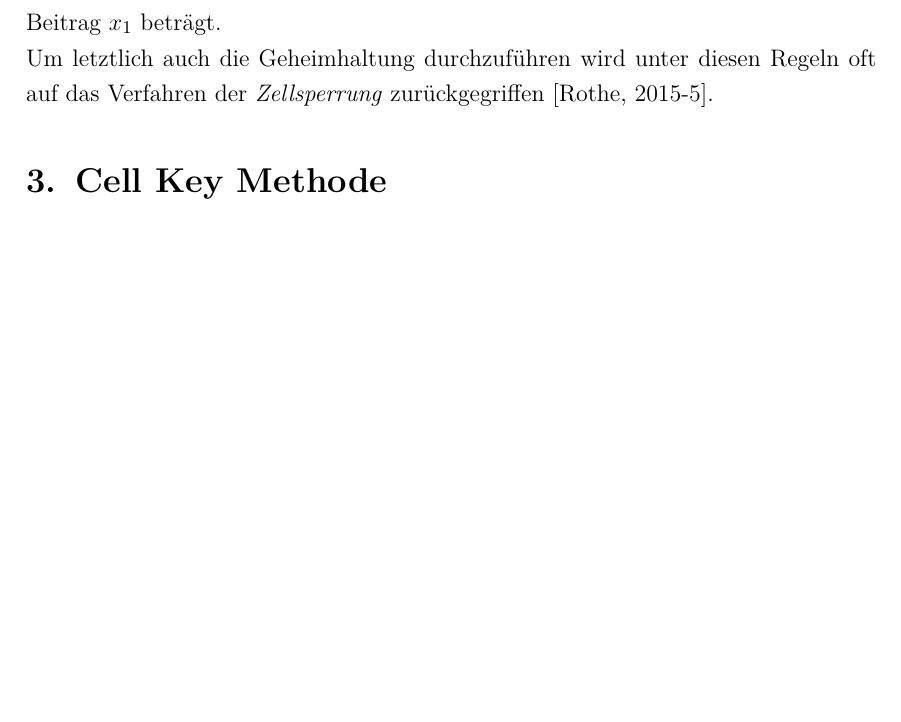
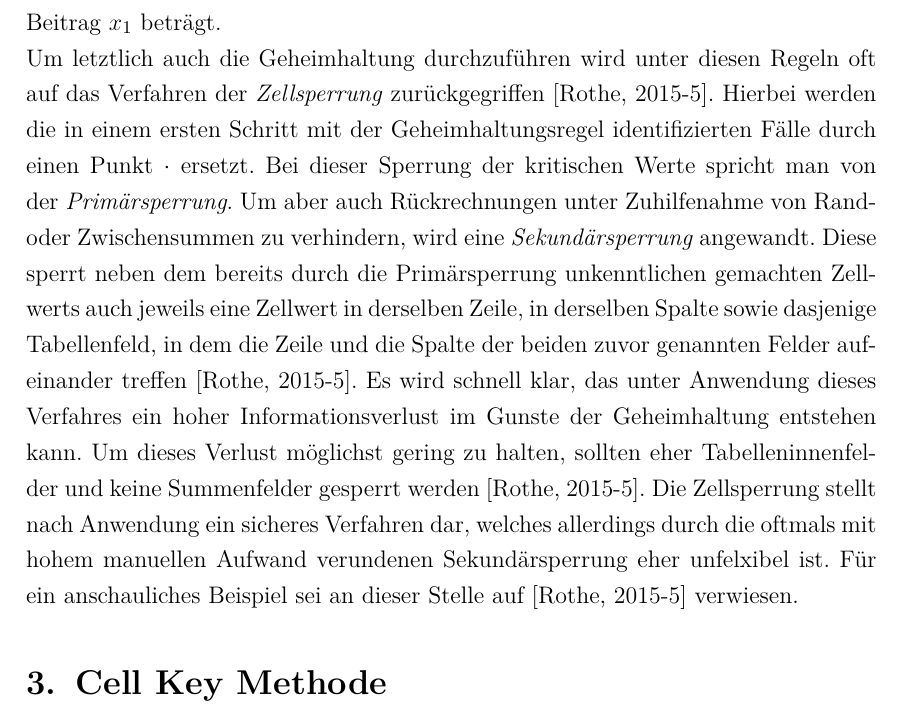
Before and after one commit to JoshuaSimon/Cell-Key-Method, a LaTeX document (paper/00_vorlage_statistik_hausarbeiten.tex): part of page 7 of 17, cut so that both start at the same text, the shorter picture padded with empty space. Compiled offline with pdfLaTeX.

Commit message:
Added content to chapter 2

```diff
--- a/paper/00_vorlage_statistik_hausarbeiten.tex
+++ b/paper/00_vorlage_statistik_hausarbeiten.tex
@@ -96,9 +96,9 @@ Am Anfangs eines jeden Geheimhaltungsverfahrens stehen die sog. \textit{Geheimha
     x - x_2 - x_1 < \frac{p}{100} \cdot x_1
 \end{align}
 
-gilt [\cite{Rothe-2}]. Wobei in $(1)$ $x_1$ der grö\ss te und $x_2$ der zweitgrö\ss te Beitrag ist. In anderen Worten lässt sich sagen, dass der Tabellenwert $x$ genau dann geheimzuhalten ist, wenn die Differenz zwischen $x$ und $x1_1$, $x_2$ nicht mindestens $p\%$ vom grö\ss ten Beitrag $x_1$ beträgt.
+gilt [\cite{Rothe-2}]. Wobei in $(1)$ $x_1$ der grö\ss te und $x_2$ der zweitgrö\ss te Beitrag ist. In anderen Worten lässt sich sagen, dass der Tabellenwert $x$ genau dann geheimzuhalten ist, wenn die Differenz zwischen $x$ und $x_1$, $x_2$ nicht mindestens $p\%$ vom grö\ss ten Beitrag $x_1$ beträgt.
 
-Um letztlich auch die Geheimhaltung durchzuführen wird unter diesen Regeln oft auf das Verfahren der \textit{Zellsperrung} zurückgegriffen [\cite{Rothe-1}].
+Um letztlich auch die Geheimhaltung durchzuführen wird unter diesen Regeln oft auf das Verfahren der \textit{Zellsperrung} zurückgegriffen [\cite{Rothe-1}]. Hierbei werden die in einem ersten Schritt mit der Geheimhaltungsregel identifizierten Fälle durch einen Punkt $\cdot$ ersetzt. Bei dieser Sperrung der kritischen Werte spricht man von der \textit{Primärsperrung}. Um aber auch Rückrechnungen unter Zuhilfenahme von Rand- oder Zwischensummen zu verhindern, wird eine \textit{Sekundärsperrung} angewandt. Diese sperrt neben dem bereits durch die Primärsperrung unkenntlichen gemachten Zellwerts auch jeweils eine Zellwert in derselben Zeile, in derselben Spalte sowie dasjenige Tabellenfeld, in dem die Zeile und die Spalte der beiden zuvor genannten Felder aufeinander treffen [\cite{Rothe-1}]. Es wird schnell klar, das unter Anwendung dieses Verfahres ein hoher Informationsverlust im Gunste der Geheimhaltung entstehen kann. Um dieses Verlust möglichst gering zu halten, sollten eher Tabelleninnenfelder und keine Summenfelder gesperrt werden [\cite{Rothe-1}]. Die Zellsperrung stellt nach Anwendung ein sicheres Verfahren dar, welches allerdings durch die oftmals mit hohem manuellen Aufwand verundenen Sekundärsperrung eher unfelxibel ist. Für ein anschauliches Beispiel sei an dieser Stelle auf [\cite{Rothe-1}] verwiesen.
 
 
 
```
Also changed, not shown: paper/00_vorlage_statistik_hausarbeiten.pdf, paper/00_vorlage_statistik_hausarbeiten.tex (4 more changed lines).
